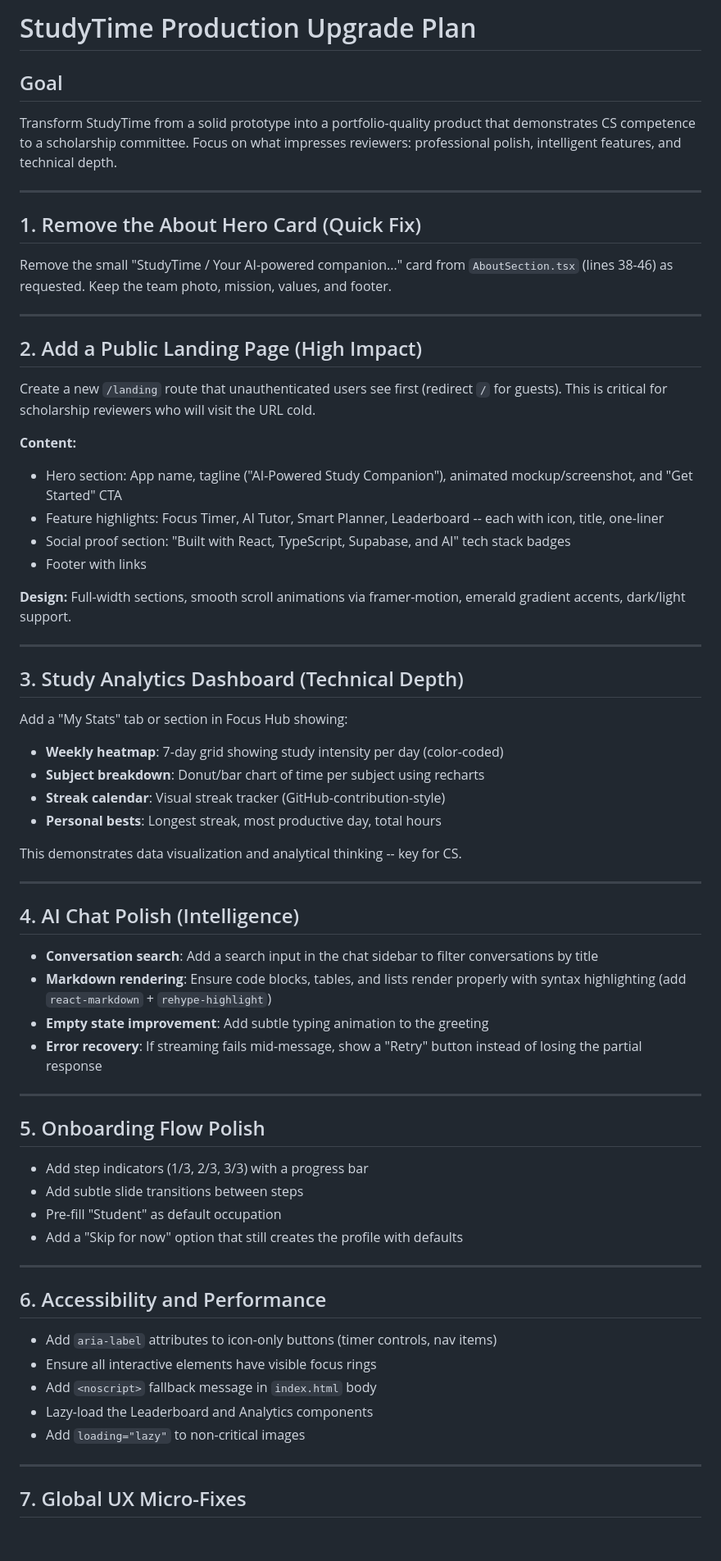
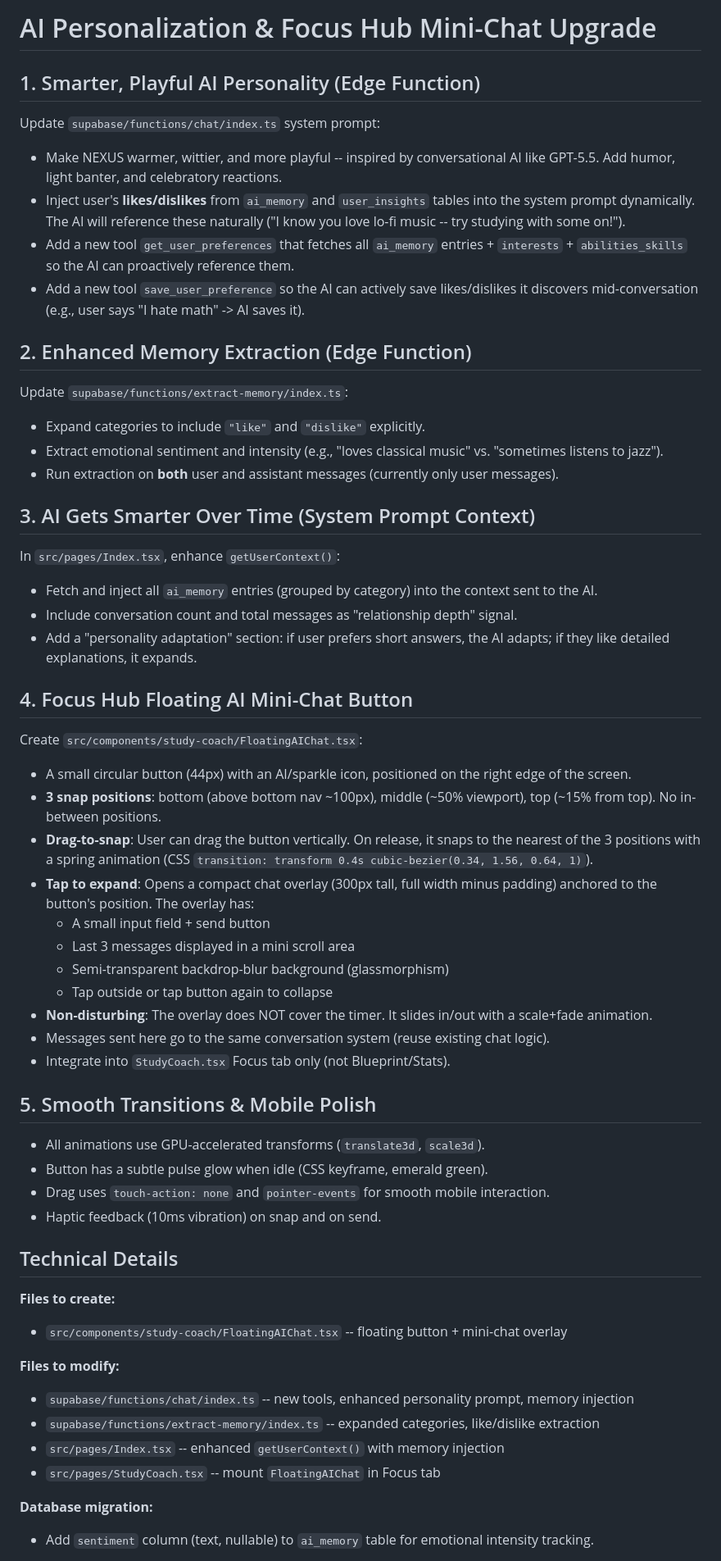
Before and after one commit to Masoud-Salik/nexus-create-world, a Markdown page: .lovable/plan.md, the part around one of its changes. Shown at 82% size. Drawn GitHub-style; blank space fills up the shorter version.

Commit message:
Changes
Co-authored-by: Masoud-Salik <215335438+Masoud-Salik@users.noreply.github.com>

```diff
--- a/.lovable/plan.md
+++ b/.lovable/plan.md
@@ -1,71 +1,61 @@
 
-# StudyTime Production Upgrade Plan
+# AI Personalization & Focus Hub Mini-Chat Upgrade
 
-## Goal
-Transform StudyTime from a solid prototype into a portfolio-quality product that demonstrates CS competence to a scholarship committee. Focus on what impresses reviewers: professional polish, intelligent features, and technical depth.
+## 1. Smarter, Playful AI Personality (Edge Function)
 
----
+Update `supabase/functions/chat/index.ts` system prompt:
+- Make NEXUS warmer, wittier, and more playful -- inspired by conversational AI like GPT-5.5. Add humor, light banter, and celebratory reactions.
+- Inject user's **likes/dislikes** from `ai_memory` and `user_insights` tables into the system prompt dynamically. The AI will reference these naturally ("I know you love lo-fi music -- try studying with some on!").
+- Add a new tool `get_user_preferences` that fetches all `ai_memory` entries + `interests` + `abilities_skills` so the AI can proactively reference them.
+- Add a new tool `save_user_preference` so the AI can actively save likes/dislikes it discovers mid-conversation (e.g., user says "I hate math" -> AI saves it).
 
-## 1. Remove the About Hero Card (Quick Fix)
+## 2. Enhanced Memory Extraction (Edge Function)
 
-Remove the small "StudyTime / Your AI-powered companion..." card from `AboutSection.tsx` (lines 38-46) as requested. Keep the team photo, mission, values, and footer.
+Update `supabase/functions/extract-memory/index.ts`:
+- Expand categories to include `"like"` and `"dislike"` explicitly.
+- Extract emotional sentiment and intensity (e.g., "loves classical music" vs. "sometimes listens to jazz").
+- Run extraction on **both** user and assistant messages (currently only user messages).
 
----
+## 3. AI Gets Smarter Over Time (System Prompt Context)
 
-## 2. Add a Public Landing Page (High Impact)
+In `src/pages/Index.tsx`, enhance `getUserContext()`:
+- Fetch and inject all `ai_memory` entries (grouped by category) into the context sent to the AI.
+- Include conversation count and total messages as "relationship depth" signal.
+- Add a "personality adaptation" section: if user prefers short answers, the AI adapts; if they like detailed explanations, it expands.
 
-Create a new `/landing` route that unauthenticated users see first (redirect `/` for guests). This is critical for scholarship reviewers who will visit the URL cold.
+## 4. Focus Hub Floating AI Mini-Chat Button
 
-**Content:**
-- Hero section: App name, tagline ("AI-Powered Study Companion"), animated mockup/screenshot, and "Get Started" CTA
-- Feature highlights: Focus Timer, AI Tutor, Smart Planner, Leaderboard -- each with icon, title, one-liner
-- Social proof section: "Built with React, TypeScript, Supabase, and AI" tech stack badges
-- Footer with links
+Create `src/components/study-coach/FloatingAIChat.tsx`:
+- A small circular button (44px) with an AI/sparkle icon, positioned on the right edge of the screen.
+- **3 snap positions**: bottom (above bottom nav ~100px), middle (~50% viewport), top (~15% from top). No in-between positions.
+- **Drag-to-snap**: User can drag the button vertically. On release, it snaps to the nearest of the 3 positions with a spring animation (CSS `transition: transform 0.4s cubic-bezier(0.34, 1.56, 0.64, 1)`).
+- **Tap to expand**: Opens a compact chat overlay (300px tall, full width minus padding) anchored to the button's position. The overlay has:
+  - A small input field + send button
+  - Last 3 messages displayed in a mini scroll area
+  - Semi-transparent backdrop-blur background (glassmorphism)
+  - Tap outside or tap button again to collapse
+- **Non-disturbing**: The overlay does NOT cover the timer. It slides in/out with a scale+fade animation.
+- Messages sent here go to the same conversation system (reuse existing chat logic).
+- Integrate into `StudyCoach.tsx` Focus tab only (not Blueprint/Stats).
 
-**Design:** Full-width sections, smooth scroll animations via framer-motion, emerald gradient accents, dark/light support.
+## 5. Smooth Transitions & Mobile Polish
 
----
+- All animations use GPU-accelerated transforms (`translate3d`, `scale3d`).
+- Button has a subtle pulse glow when idle (CSS keyframe, emerald green).
+- Drag uses `touch-action: none` and `pointer-events` for smooth mobile interaction.
+- Haptic feedback (10ms vibration) on snap and on send.
 
-## 3. Study Analytics Dashboard (Technical Depth)
+## Technical Details
 
-Add a "My Stats" tab or section in Focus Hub showing:
+**Files to create:**
+- `src/components/study-coach/FloatingAIChat.tsx` -- floating button + mini-chat overlay
 
-- **Weekly heatmap**: 7-day grid showing study intensity per day (color-coded)
-- **Subject breakdown**: Donut/bar chart of time per subject using recharts
-- **Streak calendar**: Visual streak tracker (GitHub-contribution-style)
-- **Personal bests**: Longest streak, most productive day, total hours
+**Files to modify:**
+- `supabase/functions/chat/index.ts` -- new tools, enhanced personality prompt, memory injection
+- `supabase/functions/extract-memory/index.ts` -- expanded categories, like/dislike extraction
+- `src/pages/Index.tsx` -- enhanced `getUserContext()` with memory injection
+- `src/pages/StudyCoach.tsx` -- mount `FloatingAIChat` in Focus tab
 
-This demonstrates data visualization and analytical thinking -- key for CS.
+**Database migration:**
+- Add `sentiment` column (text, nullable) to `ai_memory` table for emotional intensity tracking.
 
----
-
-## 4. AI Chat Polish (Intelligence)
-
-- **Conversation search**: Add a search input in the chat sidebar to filter conversations by title
-- **Markdown rendering**: Ensure code blocks, tables, and lists render properly with syntax highlighting (add `react-markdown` + `rehype-highlight`)
-- **Empty state improvement**: Add subtle typing animation to the greeting
-- **Error recovery**: If streaming fails mid-message, show a "Retry" button instead of losing the partial response
-
----
-
-## 5. Onboarding Flow Polish
-
-- Add step indicators (1/3, 2/3, 3/3) with a progress bar
-- Add subtle slide transitions between steps
-- Pre-fill "Student" as default occupation
-- Add a "Skip for now" option that still creates the profile with defaults
-
----
-
-## 6. Accessibility and Performance
-
-- Add `aria-label` attributes to icon-only buttons (timer controls, nav items)
-- Ensure all interactive elements have visible focus rings
-- Add `<noscript>` fallback message in `index.html` body
-- Lazy-load the Leaderboard and Analytics components
-- Add `loading="lazy"` to non-critical images
-
----
-
-## 7. Global UX Micro-Fixes
-
```
Also changed, not shown: other parts of .lovable/plan.md (+1 -50 lines).
